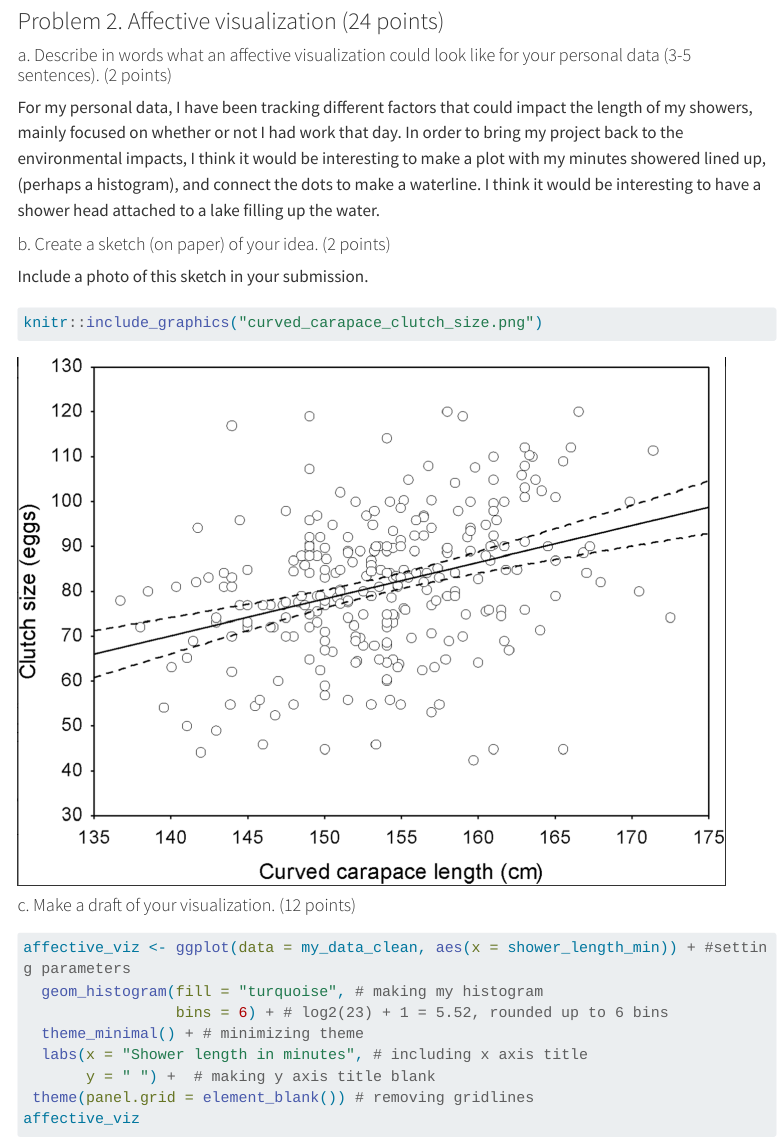
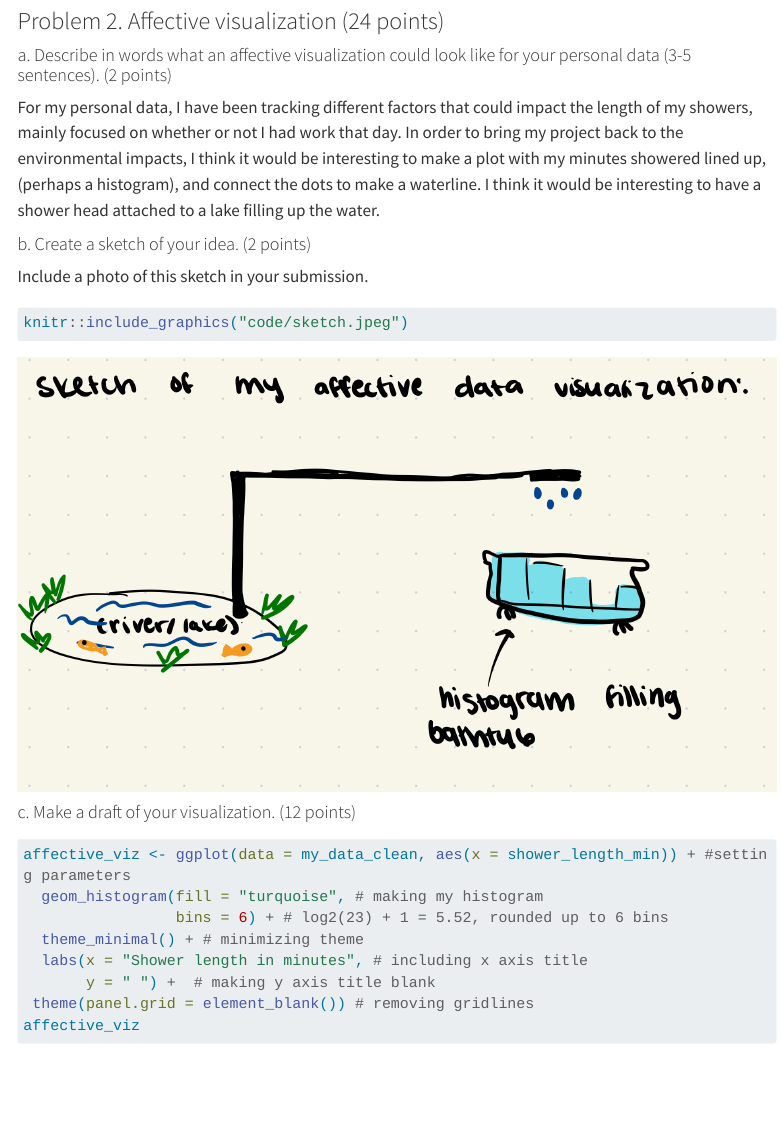
Before and after one commit to leiladagan/envs-193-ds-hw-03, a Quarto document (code/HW-03.qmd): the page in a window 1100 px wide, from 3630 px down. Rendered offline with R 4.5, knitr and Pandoc in place of Quarto, with nearby package versions; code that draws random numbers runs with fixed seeds of ours; menus at the side of the page are left out; long lines of code are wrapped; column names are cleaned by a stand-in for the janitor package.

Commit message:
uploaded sketch for problem 2

````diff
--- a/code/HW-03.qmd
+++ b/code/HW-03.qmd
@@ -122,11 +122,11 @@ my_data_table # displaying the table
 
 For my personal data, I have been tracking different factors that could impact the length of my showers, mainly focused on whether or not I had work that day. In order to bring my project back to the environmental impacts, I think it would be interesting to make a plot with my minutes showered lined up, (perhaps a histogram), and connect the dots to make a waterline. I think it would be interesting to have a shower head attached to a lake filling up the water.
 
-#### b. Create a sketch (on paper) of your idea. (2 points)
+#### b. Create a sketch of your idea. (2 points)
 
 Include a photo of this sketch in your submission.
 ```{r}
-knitr::include_graphics("curved_carapace_clutch_size.png")
+knitr::include_graphics("code/sketch.jpeg")
 ```
 
 
````
Also changed, not shown: code/sketch.jpeg (added), 2 other files.
